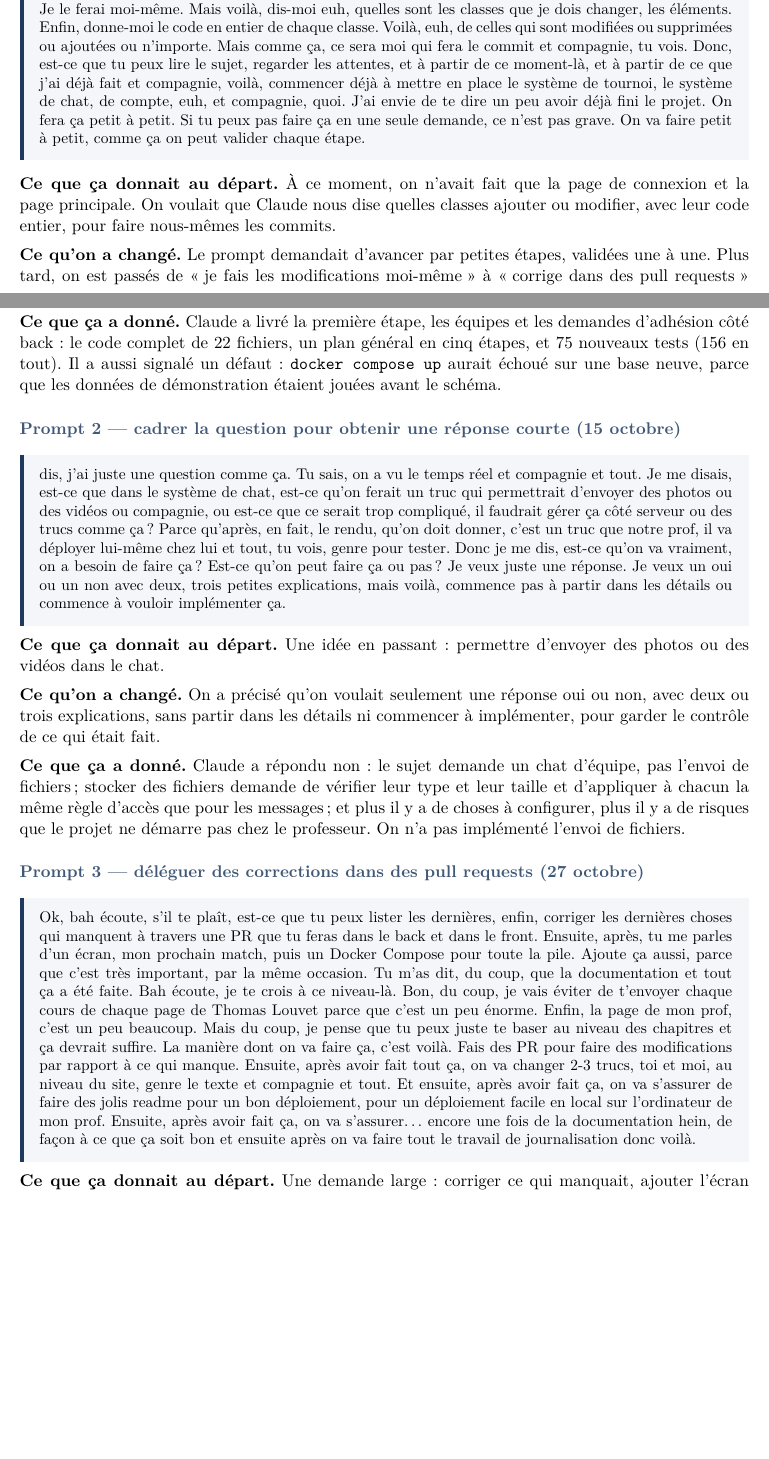
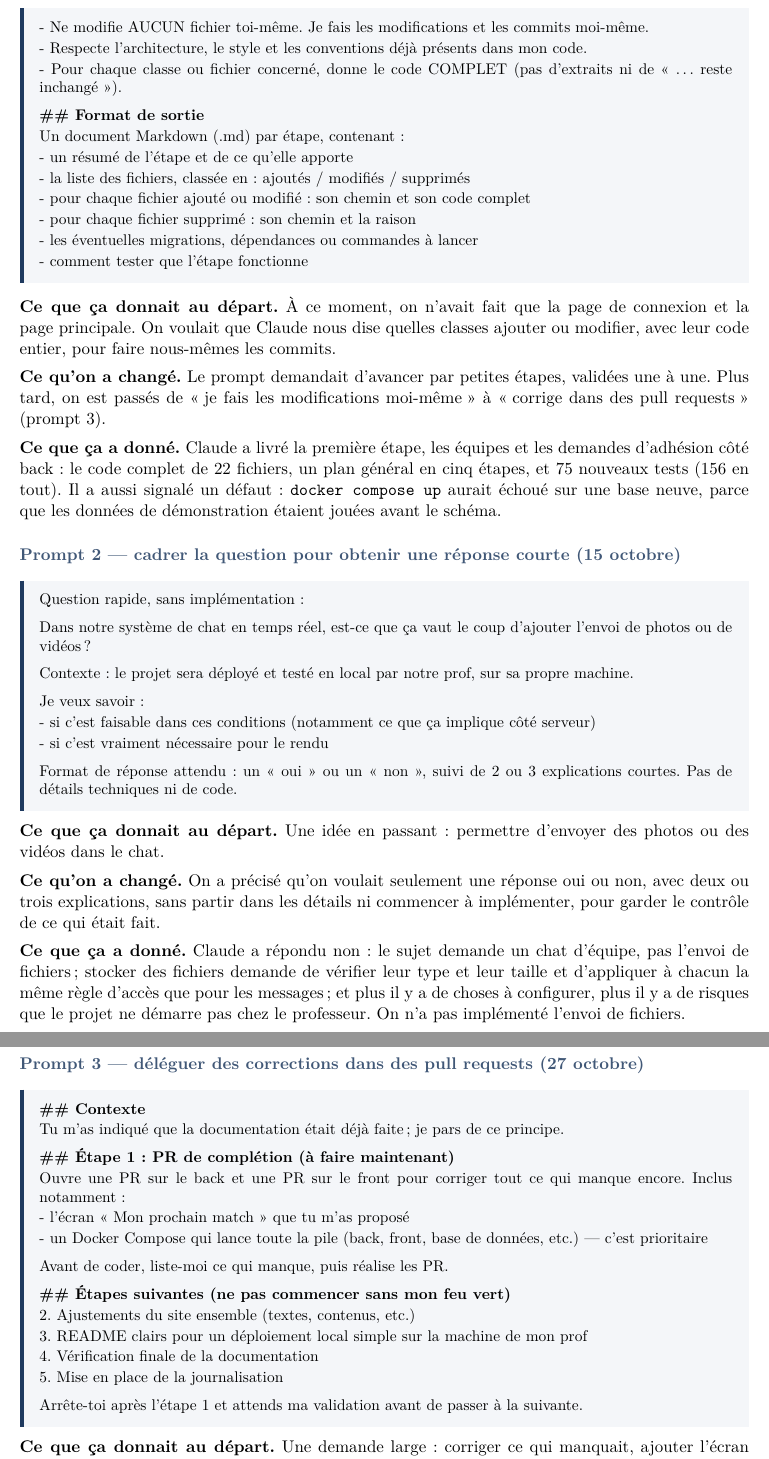
Before and after one commit to DUT-Info-Montreuil/R5A5_2026_SUJETB_GUERREIROMARQUES_ZAPOI_BACK, a LaTeX document (docs/decisions/dossier-decisions-et-rapport-ia.tex): two parts of pages 6 and 7 of 9 before the commit and two parts of pages 7 and 8 of 9 after it, joined at a grey line, cut at the place of the change, the shorter picture padded with empty space. Compiled offline with pdfLaTeX.

Commit message:
docs(rapport-ia): prompts du rapport remplacés par les versions de l'étudiant
Dans la partie « 2. Nos prompts » du dossier de décisions et rapport IA,
les trois prompts cités sont remplacés par ceux fournis par l'étudiant
(texte repris tel quel, dans le même encadré). Seuls ces trois blocs
changent : aucune phrase du rapport n'a été écrite ni modifiée.

Source .tex modifiée, PDF recompilé (pdflatex, 2 passes) : 9 pages comme
avant, sommaire inchangé, mêmes avertissements de compilation qu'avant.

Co-Authored-By: Claude Sonnet 5.5 <noreply@anthropic.com>
Claude-Session: https://claude.ai/code/session_01XroKZNtdtxq5d3zPUQE1JN

```diff
--- a/docs/decisions/dossier-decisions-et-rapport-ia.tex
+++ b/docs/decisions/dossier-decisions-et-rapport-ia.tex
@@ -212,4 +212,3 @@ Voici trois de nos prompts, recopiés tels quels, avec nos fautes de dictée.
 \subsubsection*{Prompt 1 — partir d'un plan, en validant chaque étape (15 octobre)}
 
 \begin{prompt}
-Ok, bon, j'ai pas encore accepté les PR, mais on fera ça plus tard. J'aimerais que tu analyses du coup mon projet, donc mon back et mon front. Et j'aimerais, parce qu'en fait, tu vois, pour le moment, je n'ai que créé la page de connexion ainsi que euh, la page principale. Euh, maintenant, ce que j'aimerais bien faire, c'est voilà, tu vois, commencer à m'attarder à bah, création de tournoi, euh, gestion du tournoi, euh, système de chat et compagnie. Genre vraiment, je vais pas dire finir le projet, tu vois, mais vraiment avancer, avancer, avancer. Est-ce que tu pourrais me fournir euh, des documents, un document, un, soit un point MD ou n'importe, hein, je ne sais pas. Des classes que je dois rajouter, des trucs que je dois modifier, compagnie. Donc, je te demanderai pas toi de me faire les les modifications. Je le ferai moi-même. Mais voilà, dis-moi euh, quelles sont les classes que je dois changer, les éléments. Enfin, donne-moi le code en entier de chaque classe. Voilà, euh, de celles qui sont modifiées ou supprimées ou ajoutées ou n'importe. Mais comme ça, ce sera moi qui fera le commit et compagnie, tu vois. Donc, est-ce que tu peux lire le sujet, regarder les attentes, et à partir de ce moment-là, et à partir de ce que j'ai déjà fait et compagnie, voilà, commencer déjà à mettre en place le système de tournoi, le système de chat, de compte, euh, et compagnie, quoi. J'ai envie de te dire un peu avoir déjà fini le projet. On fera ça petit à petit. Si tu peux pas faire ça en une seule demande, ce n'est pas grave. On va faire petit à petit, comme ça on peut valider chaque étape.
@@ -216,3 +238,15 @@ Ok, bon, j'ai pas encore accepté les PR, mais on fera ça plus tard. J'aimerais
+- Ne modifie AUCUN fichier toi-même. Je fais les modifications et les commits moi-même.\par
+- Respecte l'architecture, le style et les conventions déjà présents dans mon code.\par
+- Pour chaque classe ou fichier concerné, donne le code COMPLET (pas d'extraits ni de « … reste inchangé »).\par
+\vspace{0.45em}
+\textbf{\#\# Format de sortie}\par
+Un document Markdown (.md) par étape, contenant :\par
+- un résumé de l'étape et de ce qu'elle apporte\par
+- la liste des fichiers, classée en : ajoutés / modifiés / supprimés\par
+- pour chaque fichier ajouté ou modifié : son chemin et son code complet\par
+- pour chaque fichier supprimé : son chemin et la raison\par
+- les éventuelles migrations, dépendances ou commandes à lancer\par
+- comment tester que l'étape fonctionne\par
 \end{prompt}
 
 \textbf{Ce que ça donnait au départ.} À ce moment, on n'avait fait que la page de connexion et la page principale. On voulait que Claude nous dise quelles classes ajouter ou modifier, avec leur code entier, pour faire nous-mêmes les commits.
@@ -224,7 +258,18 @@ Ok, bon, j'ai pas encore accepté les PR, mais on fera ça plus tard. J'aimerais
 \subsubsection*{Prompt 2 — cadrer la question pour obtenir une réponse courte (15 octobre)}
 
 \begin{prompt}
-dis, j'ai juste une question comme ça. Tu sais, on a vu le temps réel et compagnie et tout. Je me disais, est-ce que dans le système de chat, est-ce qu'on ferait un truc qui permettrait d'envoyer des photos ou des vidéos ou compagnie, ou est-ce que ce serait trop compliqué, il faudrait gérer ça côté serveur ou des trucs comme ça ? Parce qu'après, en fait, le rendu, qu'on doit donner, c'est un truc que notre prof, il va déployer lui-même chez lui et tout, tu vois, genre pour tester. Donc je me dis, est-ce qu'on va vraiment, on a besoin de faire ça ? Est-ce qu'on peut faire ça ou pas ? Je veux juste une réponse. Je veux un oui ou un non avec deux, trois petites explications, mais voilà, commence pas à partir dans les détails ou commence à vouloir implémenter ça.
+\setlength{\parskip}{0.15em}
+Question rapide, sans implémentation :\par
+\vspace{0.45em}
+Dans notre système de chat en temps réel, est-ce que ça vaut le coup d'ajouter l'envoi de photos ou de vidéos ?\par
+\vspace{0.45em}
+Contexte : le projet sera déployé et testé en local par notre prof, sur sa propre machine.\par
+\vspace{0.45em}
+Je veux savoir :\par
+- si c'est faisable dans ces conditions (notamment ce que ça implique côté serveur)\par
+- si c'est vraiment nécessaire pour le rendu\par
+\vspace{0.45em}
+Format de réponse attendu : un « oui » ou un « non », suivi de 2 ou 3 explications courtes. Pas de détails techniques ni de code.\par
 \end{prompt}
 
 \textbf{Ce que ça donnait au départ.} Une idée en passant : permettre d'envoyer des photos ou des vidéos dans le chat.
@@ -236,7 +281,24 @@ dis, j'ai juste une question comme ça. Tu sais, on a vu le temps réel et compa
 \subsubsection*{Prompt 3 — déléguer des corrections dans des pull requests (27 octobre)}
 
 \begin{prompt}
-Ok, bah écoute, s'il te plaît, est-ce que tu peux lister les dernières, enfin, corriger les dernières choses qui manquent à travers une PR que tu feras dans le back et dans le front. Ensuite, après, tu me parles d'un écran, mon prochain match, puis un Docker Compose pour toute la pile. Ajoute ça aussi, parce que c'est très important, par la même occasion. Tu m'as dit, du coup, que la documentation et tout ça a été faite. Bah écoute, je te crois à ce niveau-là. Bon, du coup, je vais éviter de t'envoyer chaque cours de chaque page de Thomas Louvet parce que c'est un peu énorme. Enfin, la page de mon prof, c'est un peu beaucoup. Mais du coup, je pense que tu peux juste te baser au niveau des chapitres et ça devrait suffire. La manière dont on va faire ça, c'est voilà. Fais des PR pour faire des modifications par rapport à ce qui manque. Ensuite, après avoir fait tout ça, on va changer 2-3 trucs, toi et moi, au niveau du site, genre le texte et compagnie et tout. Et ensuite, après avoir fait ça, on va s'assurer de faire des jolis readme pour un bon déploiement, pour un déploiement facile en local sur l'ordinateur de mon prof. Ensuite, après avoir fait ça, on va s'assurer\ldots{} encore une fois de la documentation hein, de façon à ce que ça soit bon et ensuite après on va faire tout le travail de journalisation donc voilà.
+\setlength{\parskip}{0.15em}
+\textbf{\#\# Contexte}\par
+Tu m'as indiqué que la documentation était déjà faite ; je pars de ce principe.\par
+\vspace{0.45em}
+\textbf{\#\# Étape 1 : PR de complétion (à faire maintenant)}\par
+Ouvre une PR sur le back et une PR sur le front pour corriger tout ce qui manque encore. Inclus notamment :\par
+- l'écran « Mon prochain match » que tu m'as proposé\par
+- un Docker Compose qui lance toute la pile (back, front, base de données, etc.) — c'est prioritaire\par
+\vspace{0.45em}
+Avant de coder, liste-moi ce qui manque, puis réalise les PR.\par
+\vspace{0.45em}
+\textbf{\#\# Étapes suivantes (ne pas commencer sans mon feu vert)}\par
+2. Ajustements du site ensemble (textes, contenus, etc.)\par
+3. README clairs pour un déploiement local simple sur la machine de mon prof\par
+4. Vérification finale de la documentation\par
+5. Mise en place de la journalisation\par
+\vspace{0.45em}
+Arrête-toi après l'étape 1 et attends ma validation avant de passer à la suivante.\par
 \end{prompt}
 
 \textbf{Ce que ça donnait au départ.} Une demande large : corriger ce qui manquait, ajouter l'écran \og mon prochain match \fg{} et un docker-compose pour toute la pile, puis passer aux README et à la journalisation.
```
Also changed, not shown: docs/decisions/dossier-decisions-et-rapport-ia.pdf, docs/decisions/dossier-decisions-et-rapport-ia.tex (23 more changed lines).
